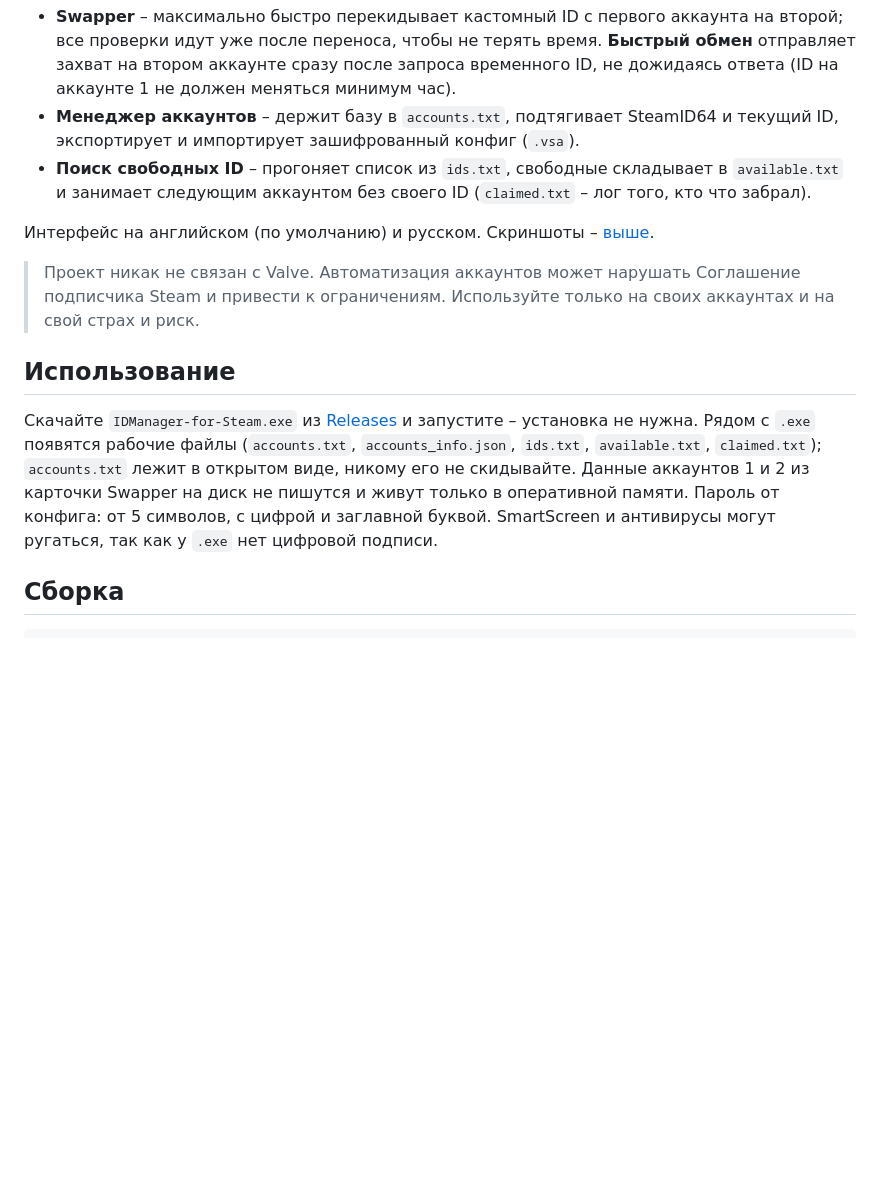
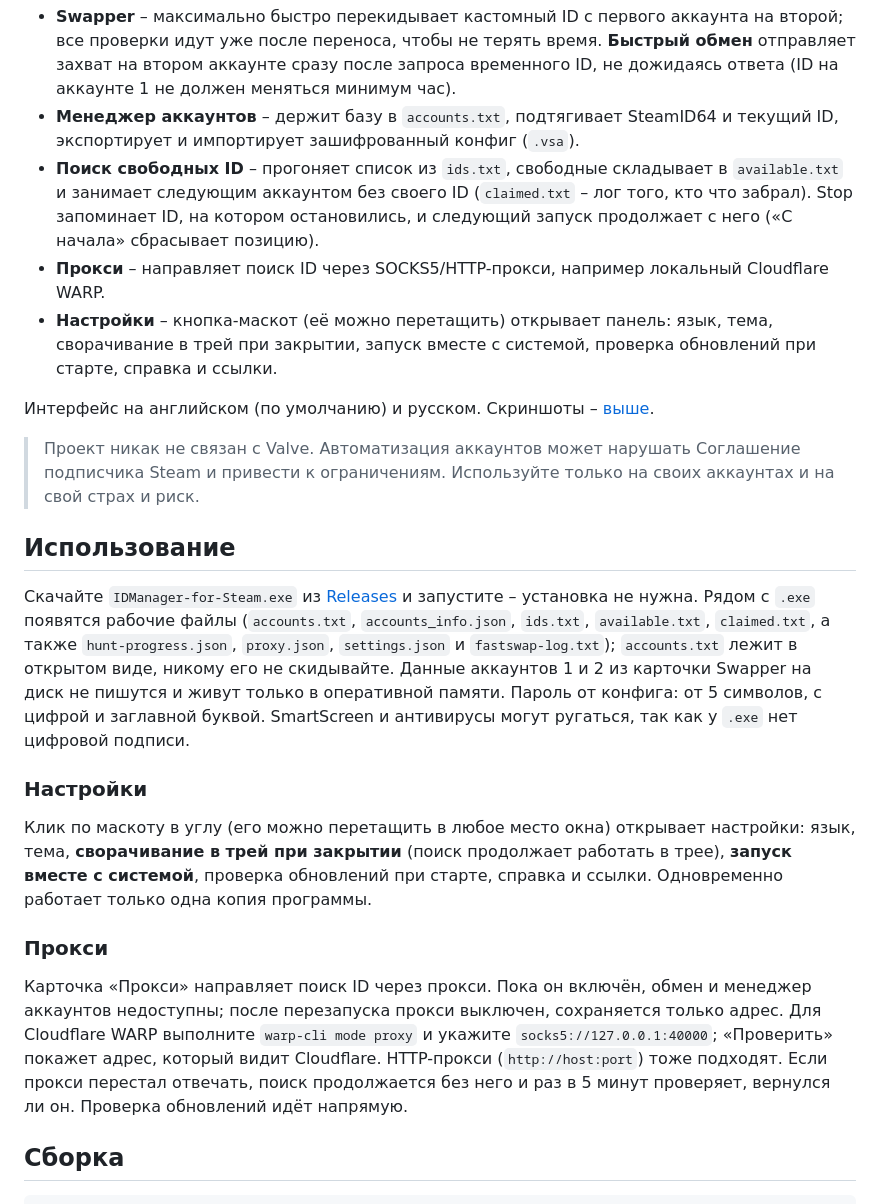
Before and after one commit to idLorem/IDManager-for-Steam, a Markdown page: README.md, the part around one of its changes. Drawn GitHub-style; blank space fills up the shorter version.

```diff
--- a/README.md
+++ b/README.md
@@ -70,7 +88,9 @@ MIT, see [LICENSE](LICENSE).
 
 - **Swapper** – максимально быстро перекидывает кастомный ID с первого аккаунта на второй; все проверки идут уже после переноса, чтобы не терять время. **Быстрый обмен** отправляет захват на втором аккаунте сразу после запроса временного ID, не дожидаясь ответа (ID на аккаунте 1 не должен меняться минимум час).
 - **Менеджер аккаунтов** – держит базу в `accounts.txt`, подтягивает SteamID64 и текущий ID, экспортирует и импортирует зашифрованный конфиг (`.vsa`).
-- **Поиск свободных ID** – прогоняет список из `ids.txt`, свободные складывает в `available.txt` и занимает следующим аккаунтом без своего ID (`claimed.txt` – лог того, кто что забрал).
+- **Поиск свободных ID** – прогоняет список из `ids.txt`, свободные складывает в `available.txt` и занимает следующим аккаунтом без своего ID (`claimed.txt` – лог того, кто что забрал). Stop запоминает ID, на котором остановились, и следующий запуск продолжает с него («С начала» сбрасывает позицию).
+- **Прокси** – направляет поиск ID через SOCKS5/HTTP-прокси, например локальный Cloudflare WARP.
+- **Настройки** – кнопка-маскот (её можно перетащить) открывает панель: язык, тема, сворачивание в трей при закрытии, запуск вместе с системой, проверка обновлений при старте, справка и ссылки.
 
 Интерфейс на английском (по умолчанию) и русском. Скриншоты – [выше](#screenshots).
 
@@ -78,7 +98,15 @@ MIT, see [LICENSE](LICENSE).
 
 ## Использование
 
-Скачайте `IDManager-for-Steam.exe` из [Releases](https://github.com/idLorem/IDManager-for-Steam/releases/latest) и запустите – установка не нужна. Рядом с `.exe` появятся рабочие файлы (`accounts.txt`, `accounts_info.json`, `ids.txt`, `available.txt`, `claimed.txt`); `accounts.txt` лежит в открытом виде, никому его не скидывайте. Данные аккаунтов 1 и 2 из карточки Swapper на диск не пишутся и живут только в оперативной памяти. Пароль от конфига: от 5 символов, с цифрой и заглавной буквой. SmartScreen и антивирусы могут ругаться, так как у `.exe` нет цифровой подписи.
+Скачайте `IDManager-for-Steam.exe` из [Releases](https://github.com/idLorem/IDManager-for-Steam/releases/latest) и запустите – установка не нужна. Рядом с `.exe` появятся рабочие файлы (`accounts.txt`, `accounts_info.json`, `ids.txt`, `available.txt`, `claimed.txt`, а также `hunt-progress.json`, `proxy.json`, `settings.json` и `fastswap-log.txt`); `accounts.txt` лежит в открытом виде, никому его не скидывайте. Данные аккаунтов 1 и 2 из карточки Swapper на диск не пишутся и живут только в оперативной памяти. Пароль от конфига: от 5 символов, с цифрой и заглавной буквой. SmartScreen и антивирусы могут ругаться, так как у `.exe` нет цифровой подписи.
+
+### Настройки
+
+Клик по маскоту в углу (его можно перетащить в любое место окна) открывает настройки: язык, тема, **сворачивание в трей при закрытии** (поиск продолжает работать в трее), **запуск вместе с системой**, проверка обновлений при старте, справка и ссылки. Одновременно работает только одна копия программы.
+
+### Прокси
+
+Карточка «Прокси» направляет поиск ID через прокси. Пока он включён, обмен и менеджер аккаунтов недоступны; после перезапуска прокси выключен, сохраняется только адрес. Для Cloudflare WARP выполните `warp-cli mode proxy` и укажите `socks5://127.0.0.1:40000`; «Проверить» покажет адрес, который видит Cloudflare. HTTP-прокси (`http://host:port`) тоже подходят. Если прокси перестал отвечать, поиск продолжается без него и раз в 5 минут проверяет, вернулся ли он. Проверка обновлений идёт напрямую.
 
 ## Сборка
 
```
Also changed, not shown: other parts of README.md (+19 -1 lines), docs/proxy.png (added), docs/search.png, docs/settings.png (added), docs/swapper.png, 10 other files.
